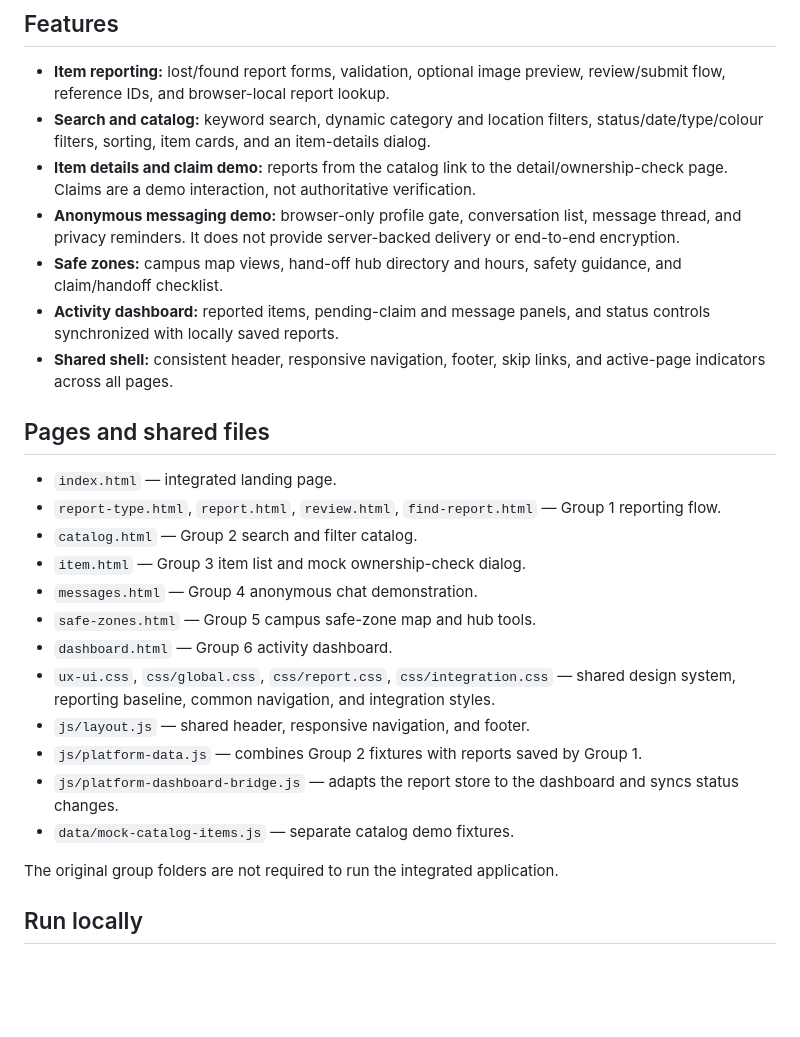
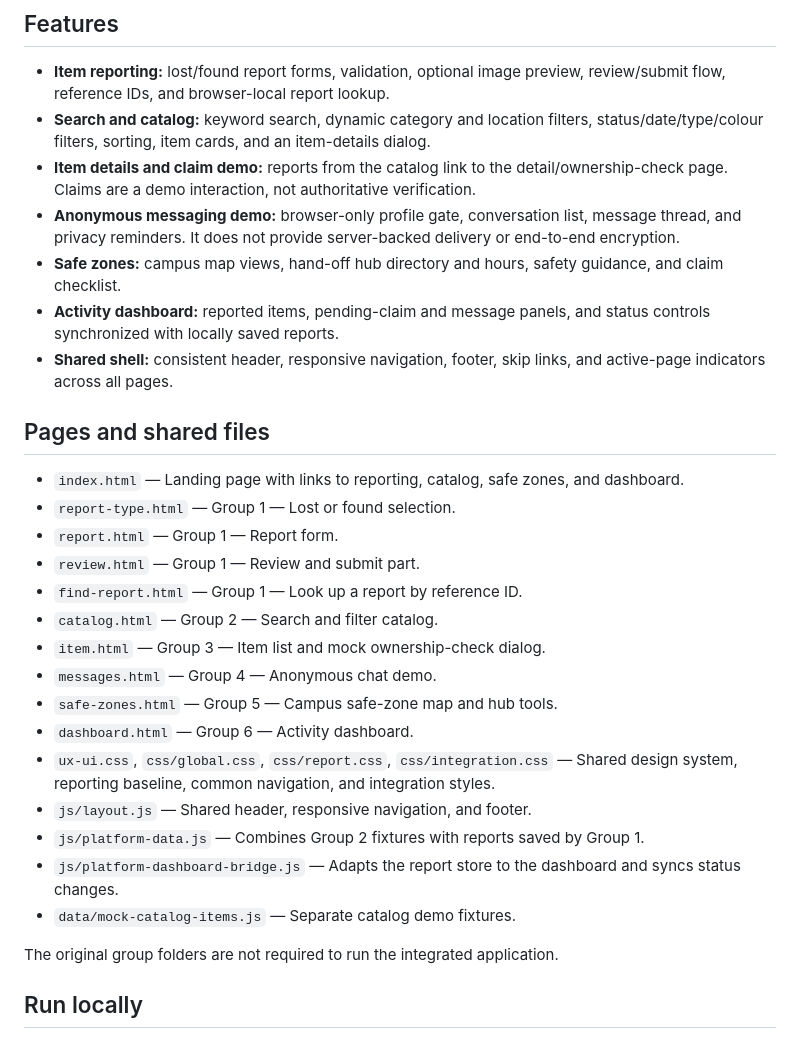
Before and after one commit to acquaahj-dev/Acity-Campus-Lost-and-Found-Platform-, a Markdown page: README.md, the part around the change. Drawn GitHub-style; blank space fills up the shorter version.

```diff
--- a/README.md
+++ b/README.md
@@ -8,24 +8,27 @@ A frontend-only campus lost-and-found application assembled for Group 8's integr
 - **Search and catalog:** keyword search, dynamic category and location filters, status/date/type/colour filters, sorting, item cards, and an item-details dialog.
 - **Item details and claim demo:** reports from the catalog link to the detail/ownership-check page. Claims are a demo interaction, not authoritative verification.
 - **Anonymous messaging demo:** browser-only profile gate, conversation list, message thread, and privacy reminders. It does not provide server-backed delivery or end-to-end encryption.
-- **Safe zones:** campus map views, hand-off hub directory and hours, safety guidance, and claim/handoff checklist.
+- **Safe zones:** campus map views, hand-off hub directory and hours, safety guidance, and claim checklist.
 - **Activity dashboard:** reported items, pending-claim and message panels, and status controls synchronized with locally saved reports.
 - **Shared shell:** consistent header, responsive navigation, footer, skip links, and active-page indicators across all pages.
 
 ## Pages and shared files
 
-- `index.html` — integrated landing page.
-- `report-type.html`, `report.html`, `review.html`, `find-report.html` — Group 1 reporting flow.
-- `catalog.html` — Group 2 search and filter catalog.
-- `item.html` — Group 3 item list and mock ownership-check dialog.
-- `messages.html` — Group 4 anonymous chat demonstration.
-- `safe-zones.html` — Group 5 campus safe-zone map and hub tools.
-- `dashboard.html` — Group 6 activity dashboard.
-- `ux-ui.css`, `css/global.css`, `css/report.css`, `css/integration.css` — shared design system, reporting baseline, common navigation, and integration styles.
-- `js/layout.js` — shared header, responsive navigation, and footer.
-- `js/platform-data.js` — combines Group 2 fixtures with reports saved by Group 1.
-- `js/platform-dashboard-bridge.js` — adapts the report store to the dashboard and syncs status changes.
-- `data/mock-catalog-items.js` — separate catalog demo fixtures.
+- `index.html` — Landing page with links to reporting, catalog, safe zones, and dashboard.
+- `report-type.html` — Group 1 — Lost or found selection.
+- `report.html` — Group 1 — Report form.
+- `review.html` — Group 1 — Review and submit part.
+- `find-report.html` — Group 1 — Look up a report by reference ID.
+- `catalog.html` — Group 2 — Search and filter catalog.
+- `item.html` — Group 3 — Item list and mock ownership-check dialog.
+- `messages.html` — Group 4 — Anonymous chat demo.
+- `safe-zones.html` — Group 5 — Campus safe-zone map and hub tools.
+- `dashboard.html` — Group 6 — Activity dashboard.
+- `ux-ui.css`, `css/global.css`, `css/report.css`, `css/integration.css` — Shared design system, reporting baseline, common navigation, and integration styles.
+- `js/layout.js` — Shared header, responsive navigation, and footer.
+- `js/platform-data.js` — Combines Group 2 fixtures with reports saved by Group 1.
+- `js/platform-dashboard-bridge.js` — Adapts the report store to the dashboard and syncs status changes.
+- `data/mock-catalog-items.js` — Separate catalog demo fixtures.
 
 The original group folders are not required to run the integrated application.
 
```
